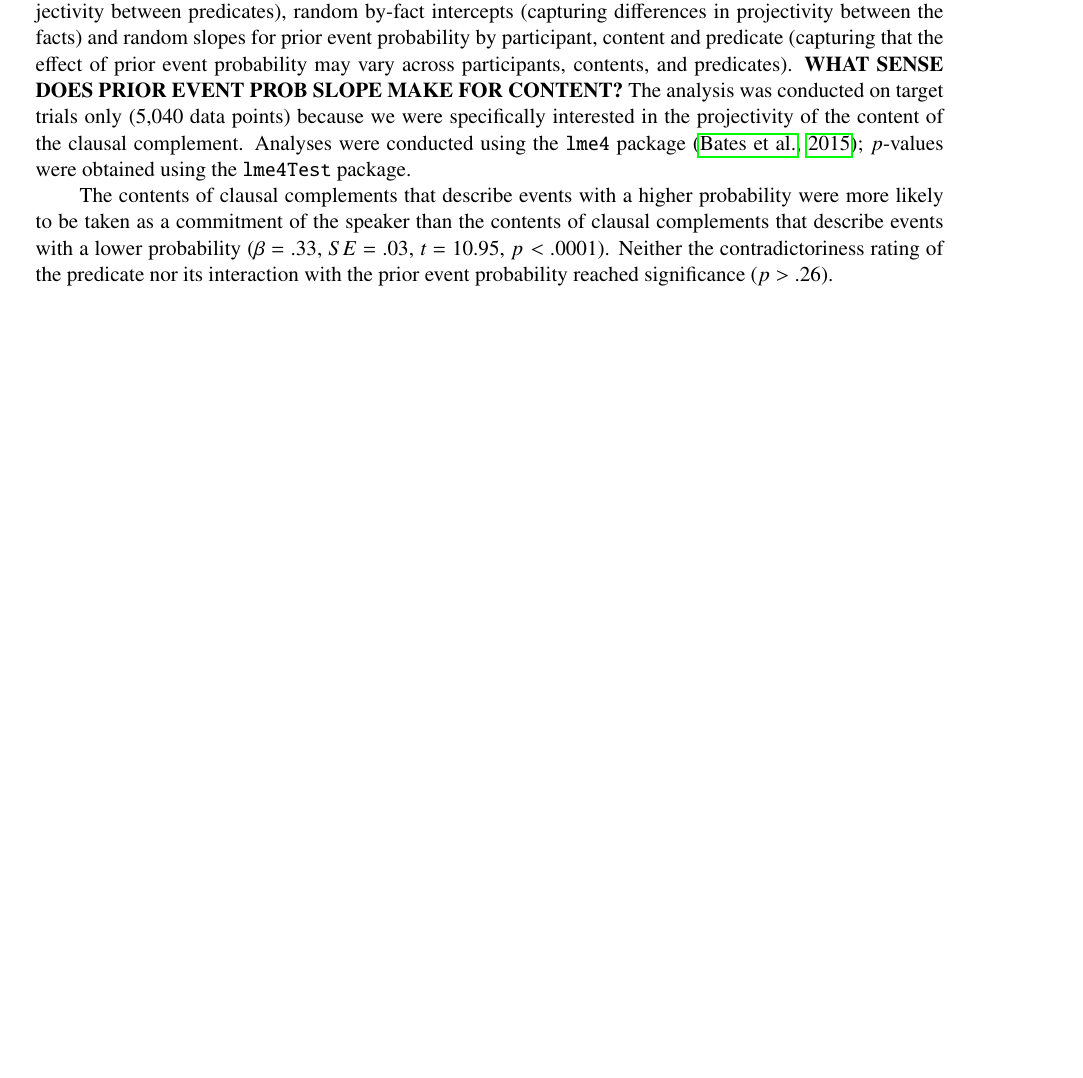
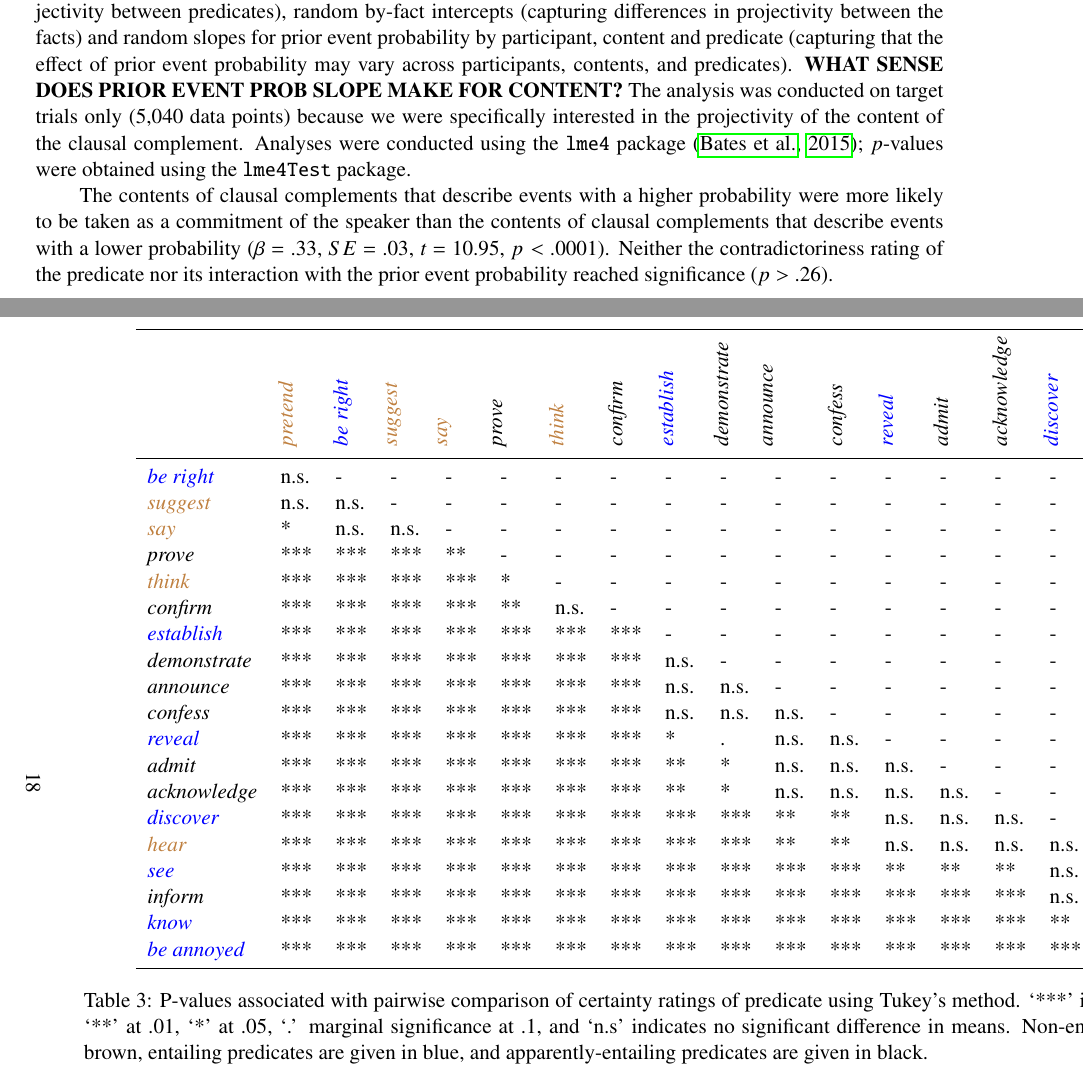
Before and after one commit to judith-tonhauser/projective-probability-ARCHIVED, a LaTeX paper (paper/prior.tex): part of page 17 of 23 before the commit and two parts of pages 17 and 18 of 24 after it, the two joined at a grey line, cut so that both start at the same text, the shorter picture padded with empty space. Compiled offline with pdfLaTeX.

Commit message:
worked on paper and analyses

```diff
--- a/paper/prior.tex
+++ b/paper/prior.tex
@@ -589,3 +589,26 @@ The qualitative observation about the influence of the prior probability of even
 
 The contents of clausal complements that describe events with a higher probability were more likely to be taken as a commitment of the speaker than the contents of clausal complements that describe events with a lower probability ($\beta$ = .33, $SE$ = .03, $t$ = 10.95, $p <$ .0001). Neither the contradictoriness rating of the predicate nor its interaction with the prior event probability reached significance ($p >$ .26).
 
+\begin{landscape}
+\begin{table}[h!]
+\centering
+\begin{tabular}{l l l l l l l l l l l l l l l l l l l l }
+\toprule
+
+ &   \rot{\color{brown}{\em pretend}\color{black}} & \rot{\color{blue}{\em be right}\color{black}} & \rot{\color{brown}{\em suggest}\color{black}} &  \rot{\color{brown}{\em say}\color{black}} &  \rot{\color{black}{\em prove}\color{black}} & \rot{\color{brown}{\em think}\color{black}} & \rot{{\em confirm}} & \rot{\color{blue}{\em establish}\color{black}} & \rot{\color{black}{\em demonstrate}\color{black}} & \rot{{\em announce}} & \rot{{\em confess}} & \rot{\color{blue}{\em reveal}\color{black}} & \rot{\color{black}{\em admit}\color{black}}  & \rot{{\em acknowledge}}  & \rot{\color{blue}{\em discover}\color{black}}  & \rot{\color{brown}{\em hear}\color{black}} & \rot{\color{blue}{\em see}\color{black}}  & \rot{\color{black}{\em inform}\color{black}}  & \rot{\color{blue}{\em know}\color{black}}  \\
+
+\midrule
+%\color{brown}{\em think}\color{black}		& -- & - & - & - & - & - & - & - & - & - & - & - & - & - & - & - & - & - & - \\
+\color{blue}{\em be right}\color{black}		& n.s. & - & - & - & - & - & - & - & - & - & - & - & - & - & - & - & - & - & - \\
+\color{brown}{\em suggest}\color{black}			& n.s. & n.s. & - & - & - & - & - & - & - & - & - & - & - & - & - & - & - & - & - \\
+\color{brown}{\em say}	\color{black}		& * & n.s. & n.s. & - & - & - & - & - & - & - & - & - & - & - & - & - & - & - & - \\
+\color{black}{\em prove}\color{black}		& *** & *** & *** & ** & - & - & - & - & - & - & - & - & - & - & - & - & - & - & - \\
+\color{brown}{\em think}\color{black}		& *** & *** & *** & *** & * & - & - & - & - & - & - & - & - & - & - & - & - & - & - \\
+\color{black}{\em confirm}\color{black}		& *** & *** & *** & *** & ** & n.s. & - & - & - & - & - & - & - & - & - & - & - & - & - \\
+\color{blue}{\em establish}\color{black}		& *** & *** & *** & *** & *** & *** & *** & - & - & - & - & - & - & - & - & - & - & - & - \\
+\color{black}{\em demonstrate}\color{black}		& *** & *** & *** & *** & *** & *** & *** & n.s. & - & - & - & - & - & - & - & - & - & - & - \\
+\color{black}{\em announce}\color{black}		& *** & *** & *** & *** & *** & *** & *** & n.s. & n.s. & - & - & - & - & - & - & - & - & - & - \\
+\color{black}{\em confess}\color{black}	& *** & *** & *** & *** & *** & *** & *** & n.s. & n.s. & n.s. & - & - & - & - & - & - & - & - & - \\
+\color{blue}{\em reveal}\color{black}			& *** & *** & *** & *** & *** & *** & *** & * & . & n.s. & n.s. & - & - & - & - & - & - & - & - \\
+\color{black}{\em admit}\color{black}		& *** & *** & *** & *** & *** & *** & *** & ** & * & n.s. & n.s. &  n.s. & - & - & - & - & - & - & - \\
+\color{black}{\em acknowledge}\color{black}	& *** & *** & *** & *** & *** & *** & *** & ** & * & n.s. & n.s. & n.s. & n.s. & - & - & - & - & - & - \\
@@ -592,3 +622,11 @@ The contents of clausal complements that describe events with a higher probabili
+\bottomrule
+\end{tabular}
+\caption{P-values associated with pairwise comparison of certainty ratings of predicate using Tukey's method. `***' indicates significance at .0001, `**' at .01, `*' at .05, `.' marginal significance at .1, and `n.s' indicates no significant difference in means. Non-entailing predicates are given in brown, entailing predicates are given in blue, and apparently-entailing predicates are given in black.}\label{t-pairwise-proj}
+\end{table}
+\end{landscape}
+
+
+
 
 \subsection{Discussion}
 
```
Also changed, not shown: paper/prior.pdf, paper/prior.tex (7 more changed lines), 3 other files.
